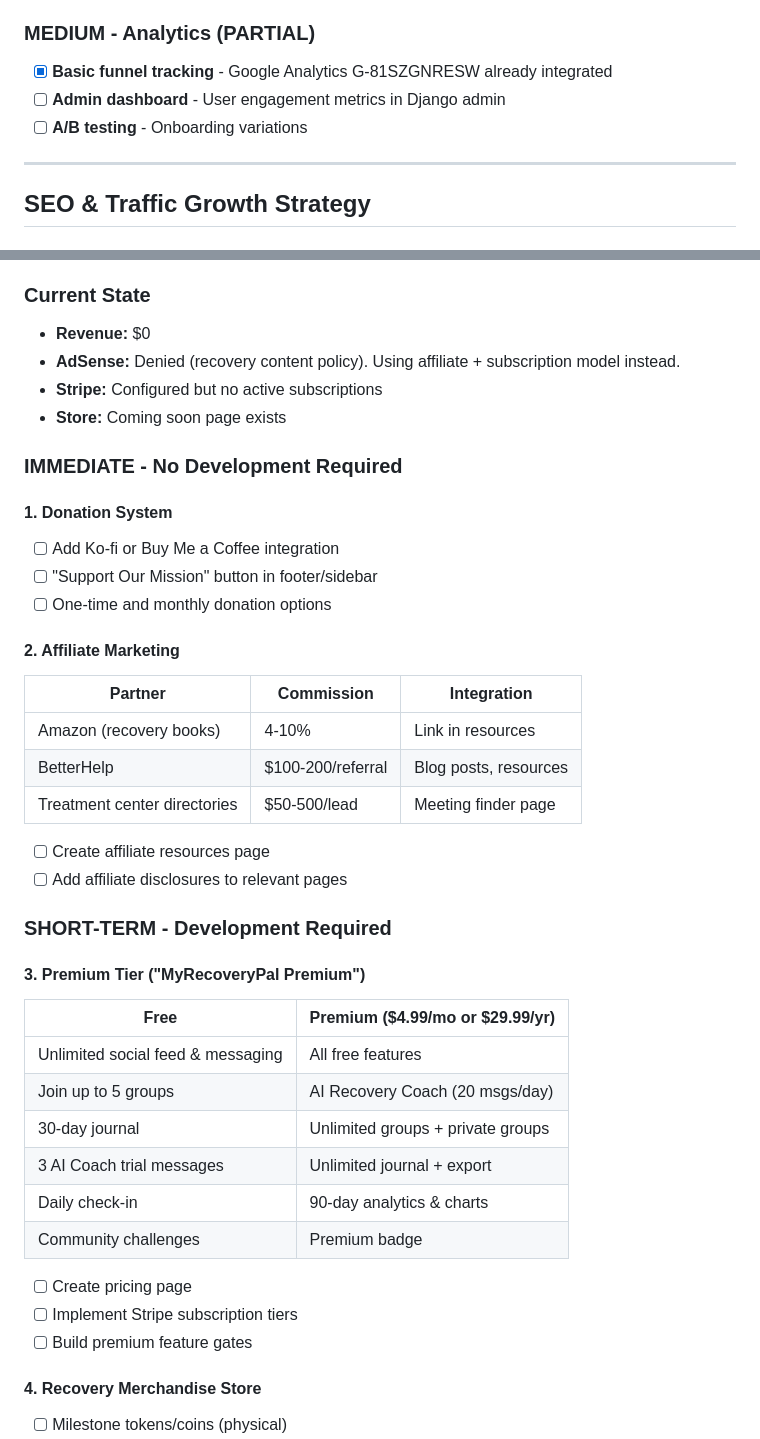
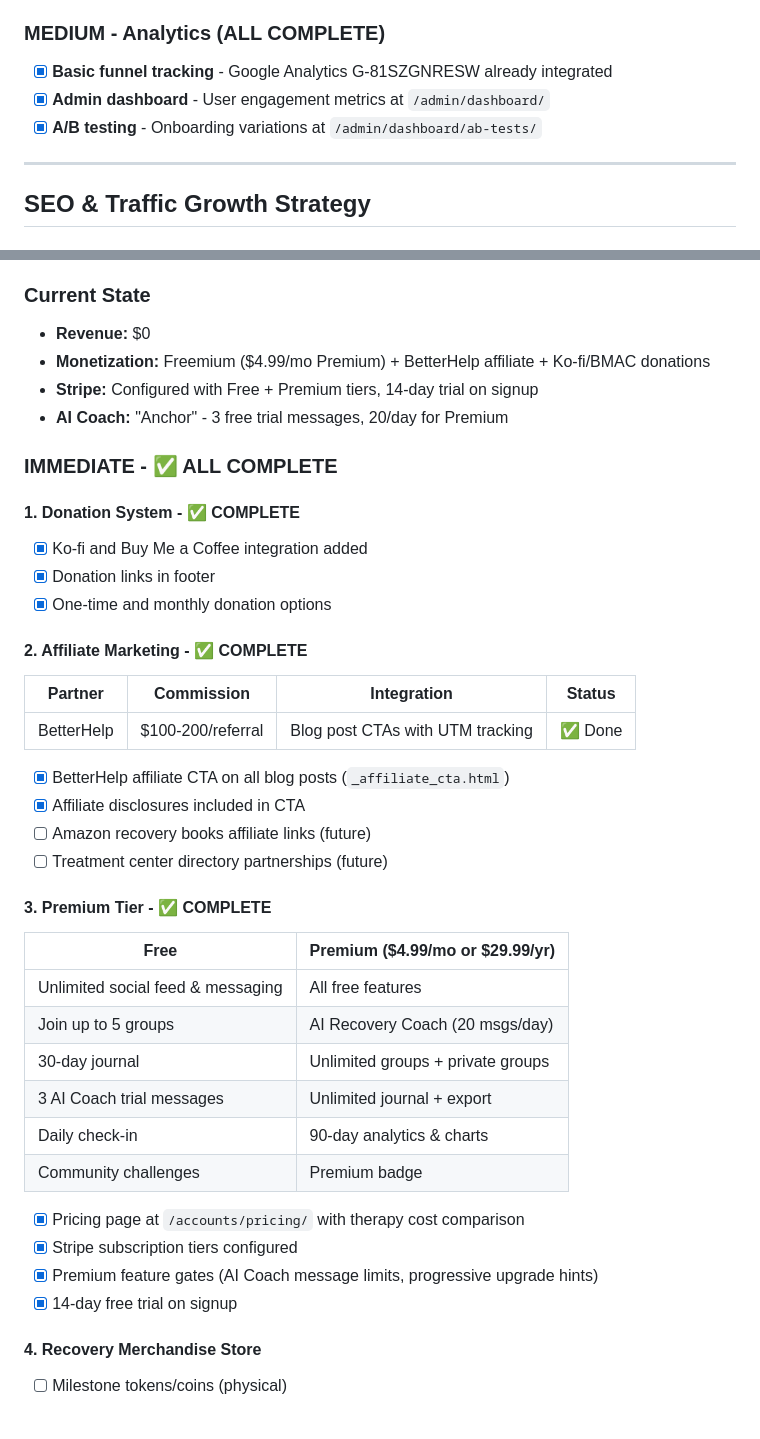
Before and after one commit to ryanpate/myrecoverypal, a Markdown page: CLAUDE.md, 2 parts joined by grey strips. GitHub-like rendering; blank space fills up the shorter version.

```diff
--- a/CLAUDE.md
+++ b/CLAUDE.md
@@ -478,10 +478,10 @@ celery -A recovery_hub worker -l info -B     # Worker + Beat
 - [x] **Daily check-in reminder** - Sent at 5 PM to users with prior check-ins
 - [x] **Weekly digest** - Sent Sundays at 10:30 AM with activity summary
 
-### MEDIUM - Analytics (PARTIAL)
+### MEDIUM - Analytics (ALL COMPLETE)
 - [x] **Basic funnel tracking** - Google Analytics G-81SZGNRESW already integrated
-- [ ] **Admin dashboard** - User engagement metrics in Django admin
-- [ ] **A/B testing** - Onboarding variations
+- [x] **Admin dashboard** - User engagement metrics at `/admin/dashboard/`
+- [x] **A/B testing** - Onboarding variations at `/admin/dashboard/ab-tests/`
 
 ---
 
@@ -620,30 +620,28 @@ High-volume keyword blog posts (83K combined monthly searches):
 
 ### Current State
 - **Revenue:** $0
-- **AdSense:** Denied (recovery content policy). Using affiliate + subscription model instead.
-- **Stripe:** Configured but no active subscriptions
-- **Store:** Coming soon page exists
+- **Monetization:** Freemium ($4.99/mo Premium) + BetterHelp affiliate + Ko-fi/BMAC donations
+- **Stripe:** Configured with Free + Premium tiers, 14-day trial on signup
+- **AI Coach:** "Anchor" - 3 free trial messages, 20/day for Premium
 
-### IMMEDIATE - No Development Required
+### IMMEDIATE - ✅ ALL COMPLETE
 
-#### 1. Donation System
-- [ ] Add Ko-fi or Buy Me a Coffee integration
-- [ ] "Support Our Mission" button in footer/sidebar
-- [ ] One-time and monthly donation options
+#### 1. Donation System - ✅ COMPLETE
+- [x] Ko-fi and Buy Me a Coffee integration added
+- [x] Donation links in footer
+- [x] One-time and monthly donation options
 
-#### 2. Affiliate Marketing
-| Partner | Commission | Integration |
-|---------|------------|-------------|
-| Amazon (recovery books) | 4-10% | Link in resources |
-| BetterHelp | $100-200/referral | Blog posts, resources |
-| Treatment center directories | $50-500/lead | Meeting finder page |
+#### 2. Affiliate Marketing - ✅ COMPLETE
+| Partner | Commission | Integration | Status |
+|---------|------------|-------------|--------|
+| BetterHelp | $100-200/referral | Blog post CTAs with UTM tracking | ✅ Done |
 
-- [ ] Create affiliate resources page
-- [ ] Add affiliate disclosures to relevant pages
+- [x] BetterHelp affiliate CTA on all blog posts (`_affiliate_cta.html`)
+- [x] Affiliate disclosures included in CTA
+- [ ] Amazon recovery books affiliate links (future)
+- [ ] Treatment center directory partnerships (future)
 
-### SHORT-TERM - Development Required
-
-#### 3. Premium Tier ("MyRecoveryPal Premium")
+#### 3. Premium Tier - ✅ COMPLETE
 | Free | Premium ($4.99/mo or $29.99/yr) |
 |------|--------------------------------|
 | Unlimited social feed & messaging | All free features |
@@ -653,9 +651,10 @@ High-volume keyword blog posts (83K combined monthly searches):
 | Daily check-in | 90-day analytics & charts |
 | Community challenges | Premium badge |
 
-- [ ] Create pricing page
-- [ ] Implement Stripe subscription tiers
-- [ ] Build premium feature gates
+- [x] Pricing page at `/accounts/pricing/` with therapy cost comparison
+- [x] Stripe subscription tiers configured
+- [x] Premium feature gates (AI Coach message limits, progressive upgrade hints)
+- [x] 14-day free trial on signup
 
 #### 4. Recovery Merchandise Store
 - [ ] Milestone tokens/coins (physical)
```
Also changed, not shown: other parts of CLAUDE.md (+51 -1 lines).
